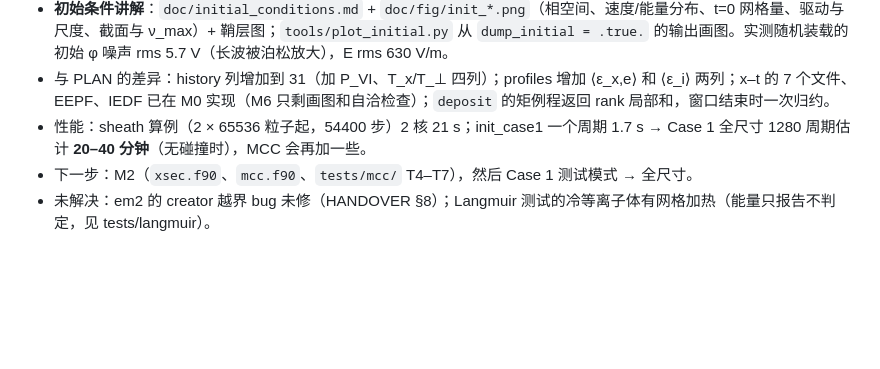
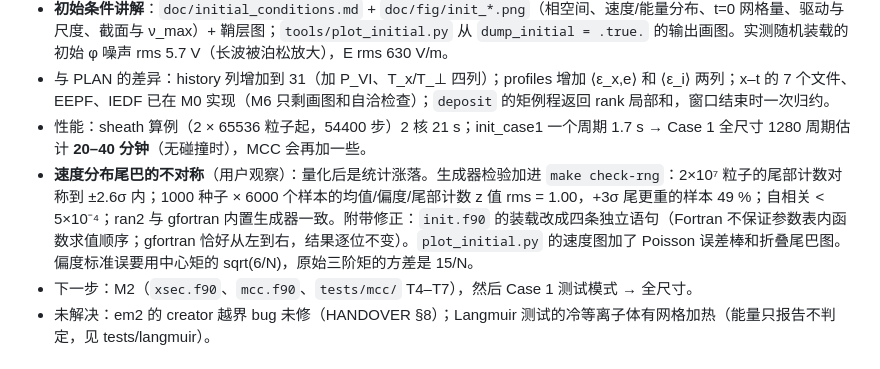
Before and after one commit to fanyumeng666/maccpic, a Markdown page: ccp1d/PROGRESS.md, the part around the change. GitHub-like rendering; blank space fills up the shorter version.

```diff
--- a/ccp1d/PROGRESS.md
+++ b/ccp1d/PROGRESS.md
@@ -11,6 +11,7 @@
 - **初始条件讲解**：`doc/initial_conditions.md` + `doc/fig/init_*.png`（相空间、速度/能量分布、t=0 网格量、驱动与尺度、截面与 ν_max）+ 鞘层图；`tools/plot_initial.py` 从 `dump_initial = .true.` 的输出画图。实测随机装载的初始 φ 噪声 rms 5.7 V（长波被泊松放大），E rms 630 V/m。
 - 与 PLAN 的差异：history 列增加到 31（加 P_VI、T_x/T_⊥ 四列）；profiles 增加 ⟨ε_x,e⟩ 和 ⟨ε_i⟩ 两列；x–t 的 7 个文件、EEPF、IEDF 已在 M0 实现（M6 只剩画图和自洽检查）；`deposit` 的矩例程返回 rank 局部和，窗口结束时一次归约。
 - 性能：sheath 算例（2 × 65536 粒子起，54400 步）2 核 21 s；init_case1 一个周期 1.7 s → Case 1 全尺寸 1280 周期估计 **20–40 分钟**（无碰撞时），MCC 会再加一些。
+- **速度分布尾巴的不对称**（用户观察）：量化后是统计涨落。生成器检验加进 `make check-rng`：2×10⁷ 粒子的尾部计数对称到 ±2.6σ 内；1000 种子 × 6000 个样本的均值/偏度/尾部计数 z 值 rms = 1.00，+3σ 尾更重的样本 49 %；自相关 < 5×10⁻⁴；ran2 与 gfortran 内置生成器一致。附带修正：`init.f90` 的装载改成四条独立语句（Fortran 不保证参数表内函数求值顺序；gfortran 恰好从左到右，结果逐位不变）。`plot_initial.py` 的速度图加了 Poisson 误差棒和折叠尾巴图。偏度标准误要用中心矩的 sqrt(6/N)，原始三阶矩的方差是 15/N。
 - 下一步：M2（`xsec.f90`、`mcc.f90`、`tests/mcc/` T4–T7），然后 Case 1 测试模式 → 全尺寸。
 - 未解决：em2 的 creator 越界 bug 未修（HANDOVER §8）；Langmuir 测试的冷等离子体有网格加热（能量只报告不判定，见 tests/langmuir）。
 
```
Also changed, not shown: ccp1d/README.md (+2 -1 lines), ccp1d/doc/initial_conditions.md (+3 -1 lines), ccp1d/doc/fig/init_velocities.png, 12 other files.
